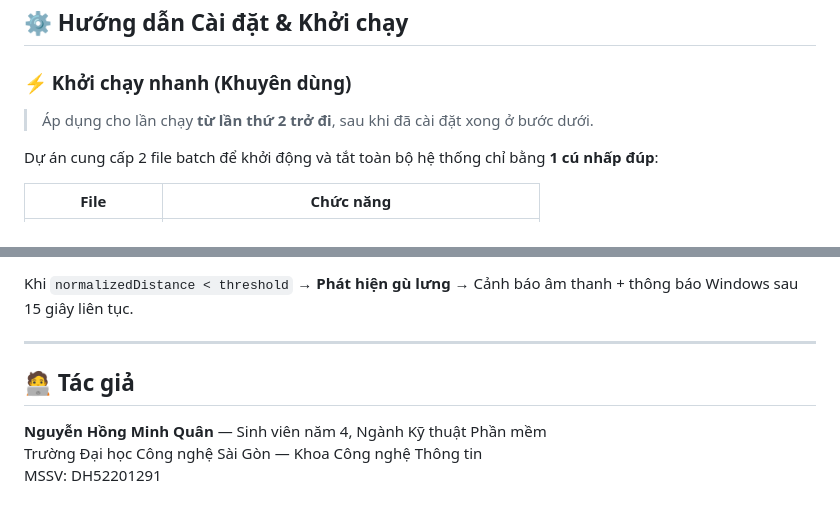
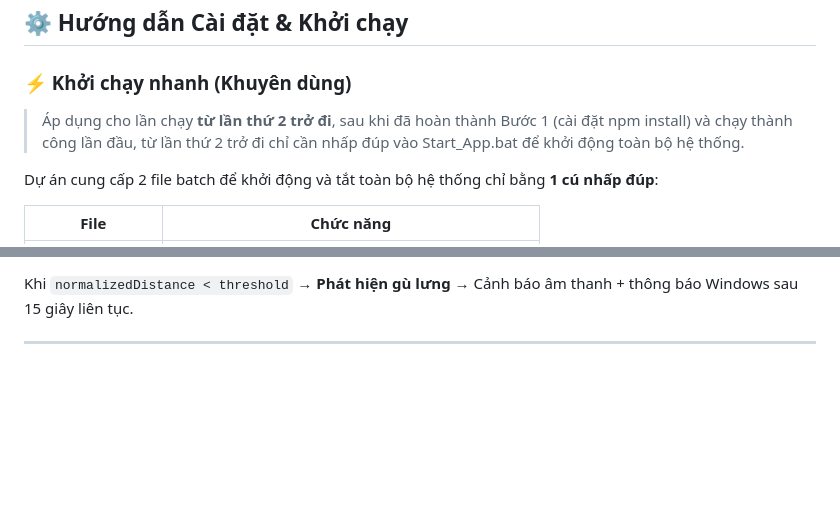
Before and after one commit to minhquan0802/posture-checker-for-developer, a Markdown page: README.md, 2 parts joined by grey strips. Rendered like a GitHub page; blank space fills up the shorter version.

Commit message:
Revise README for clarity and remove author details
Updated instructions for running the application and removed author information.

```diff
--- a/README.md
+++ b/README.md
@@ -32,7 +32,7 @@ Trước khi bắt đầu, hãy đảm bảo máy tính đã cài đặt:
 
 ### ⚡ Khởi chạy nhanh (Khuyên dùng)
 
-> Áp dụng cho lần chạy **từ lần thứ 2 trở đi**, sau khi đã cài đặt xong ở bước dưới.
+> Áp dụng cho lần chạy **từ lần thứ 2 trở đi**, sau khi đã hoàn thành Bước 1 (cài đặt npm install) và chạy thành công lần đầu, từ lần thứ 2 trở đi chỉ cần nhấp đúp vào Start_App.bat để khởi động toàn bộ hệ thống.
 
 Dự án cung cấp 2 file batch để khởi động và tắt toàn bộ hệ thống chỉ bằng **1 cú nhấp đúp**:
 
@@ -153,9 +153,3 @@ Trong đó:
 Khi `normalizedDistance < threshold` → **Phát hiện gù lưng** → Cảnh báo âm thanh + thông báo Windows sau 15 giây liên tục.
 
 ---
-
-## 🧑‍💻 Tác giả
-
-**Nguyễn Hồng Minh Quân** — Sinh viên năm 4, Ngành Kỹ thuật Phần mềm
-Trường Đại học Công nghệ Sài Gòn — Khoa Công nghệ Thông tin
-MSSV: DH52201291
```
